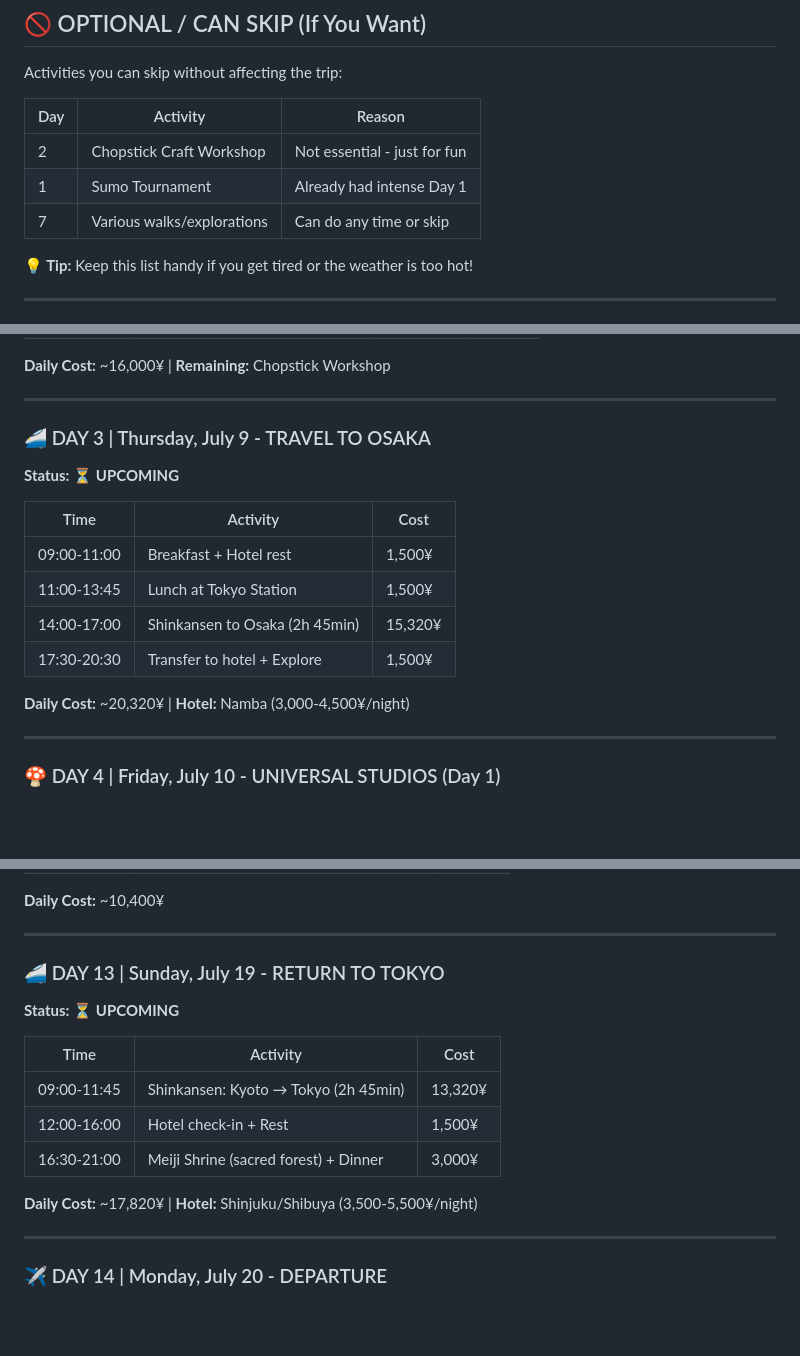
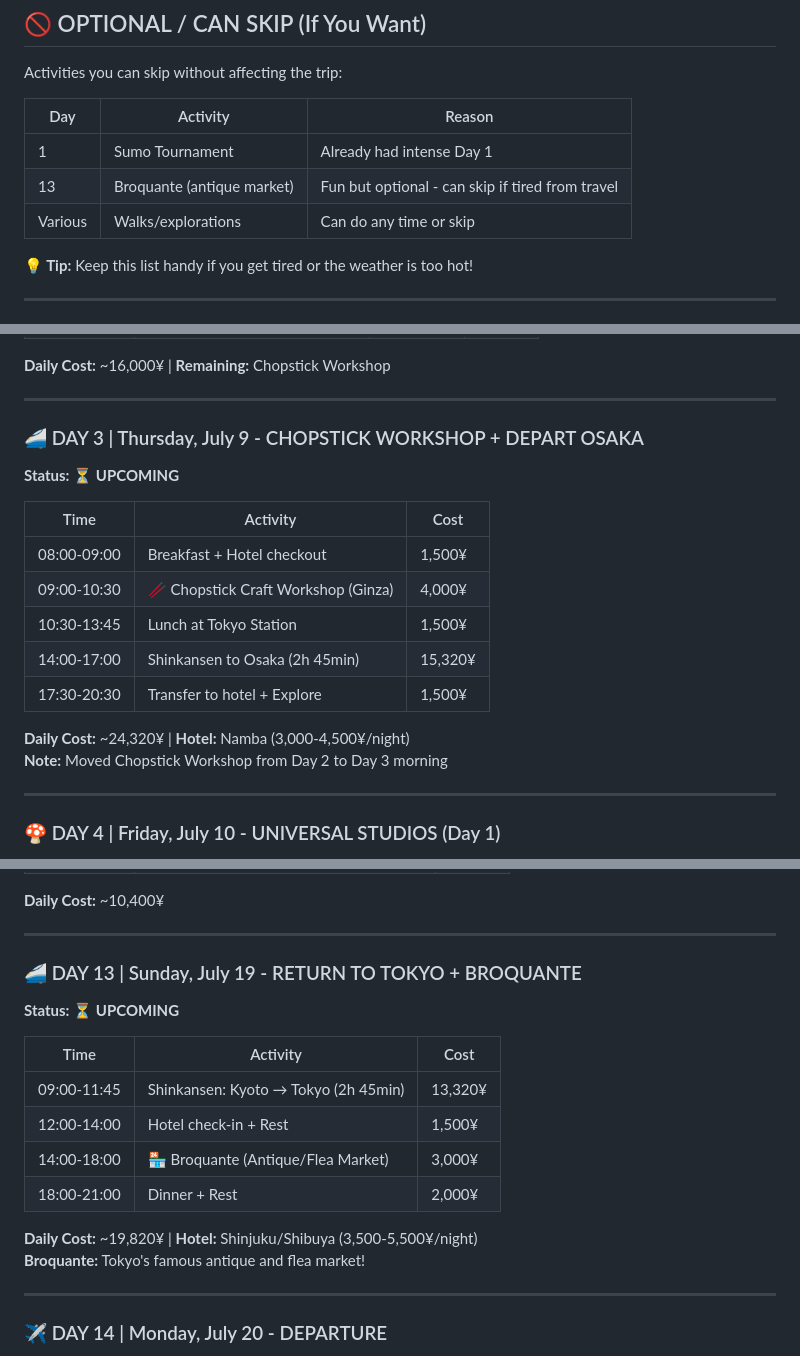
Before and after one commit to azertytr/japon, a Markdown page: README.md, 3 parts joined by grey strips. Drawn GitHub-style; blank space fills up the shorter version.

Commit message:
Update: Reorganize Day 3 & Day 13 activities
Changes:
- Day 3: Move Chopstick Workshop to morning (09:00-10:30)
  - Now: Breakfast → Chopstick Workshop → Lunch → Shinkansen
  - Cost updated: ~24,320¥ (was 20,320¥)

- Day 13: Add Broquante (antique/flea market) on morning return
  - Return to Tokyo for famous Tokyo broquante
  - 14:00-18:00 market time before dinner

- Updated Optional/Can Skip section:
  - Removed Chopstick Workshop (now scheduled)
  - Added Broquante as optional (can skip if tired from travel)

Co-Authored-By: Claude Haiku 4.5 <noreply@anthropic.com>
Claude-Session: https://claude.ai/code/session_01DetmnE3NaVNkR1nDfxsyqY

```diff
--- a/README.md
+++ b/README.md
@@ -43,9 +43,9 @@ Activities you can skip without affecting the trip:
 
 | Day | Activity | Reason |
 |-----|----------|--------|
-| 2 | Chopstick Craft Workshop | Not essential - just for fun |
 | 1 | Sumo Tournament | Already had intense Day 1 |
-| 7 | Various walks/explorations | Can do any time or skip |
+| 13 | Broquante (antique market) | Fun but optional - can skip if tired from travel |
+| Various | Walks/explorations | Can do any time or skip |
 
 **💡 Tip:** Keep this list handy if you get tired or the weather is too hot!
 
@@ -88,18 +88,20 @@ Activities you can skip without affecting the trip:
 
 ---
 
-### 🚄 DAY 3 | Thursday, July 9 - TRAVEL TO OSAKA
+### 🚄 DAY 3 | Thursday, July 9 - CHOPSTICK WORKSHOP + DEPART OSAKA
 
 **Status: ⏳ UPCOMING**
 
 | Time | Activity | Cost |
 |------|----------|------|
-| 09:00-11:00 | Breakfast + Hotel rest | 1,500¥ |
-| 11:00-13:45 | Lunch at Tokyo Station | 1,500¥ |
+| 08:00-09:00 | Breakfast + Hotel checkout | 1,500¥ |
+| 09:00-10:30 | 🥢 Chopstick Craft Workshop (Ginza) | 4,000¥ |
+| 10:30-13:45 | Lunch at Tokyo Station | 1,500¥ |
 | 14:00-17:00 | Shinkansen to Osaka (2h 45min) | 15,320¥ |
 | 17:30-20:30 | Transfer to hotel + Explore | 1,500¥ |
 
-**Daily Cost:** ~20,320¥ | **Hotel:** Namba (3,000-4,500¥/night)
+**Daily Cost:** ~24,320¥ | **Hotel:** Namba (3,000-4,500¥/night)
+**Note:** Moved Chopstick Workshop from Day 2 to Day 3 morning
 
 ---
 
@@ -237,17 +239,19 @@ Activities you can skip without affecting the trip:
 
 ---
 
-### 🚄 DAY 13 | Sunday, July 19 - RETURN TO TOKYO
+### 🚄 DAY 13 | Sunday, July 19 - RETURN TO TOKYO + BROQUANTE
 
 **Status: ⏳ UPCOMING**
 
 | Time | Activity | Cost |
 |------|----------|------|
 | 09:00-11:45 | Shinkansen: Kyoto → Tokyo (2h 45min) | 13,320¥ |
-| 12:00-16:00 | Hotel check-in + Rest | 1,500¥ |
-| 16:30-21:00 | Meiji Shrine (sacred forest) + Dinner | 3,000¥ |
+| 12:00-14:00 | Hotel check-in + Rest | 1,500¥ |
+| 14:00-18:00 | 🏪 Broquante (Antique/Flea Market) | 3,000¥ |
+| 18:00-21:00 | Dinner + Rest | 2,000¥ |
 
-**Daily Cost:** ~17,820¥ | **Hotel:** Shinjuku/Shibuya (3,500-5,500¥/night)
+**Daily Cost:** ~19,820¥ | **Hotel:** Shinjuku/Shibuya (3,500-5,500¥/night)
+**Broquante:** Tokyo's famous antique and flea market!
 
 ---
 
```
